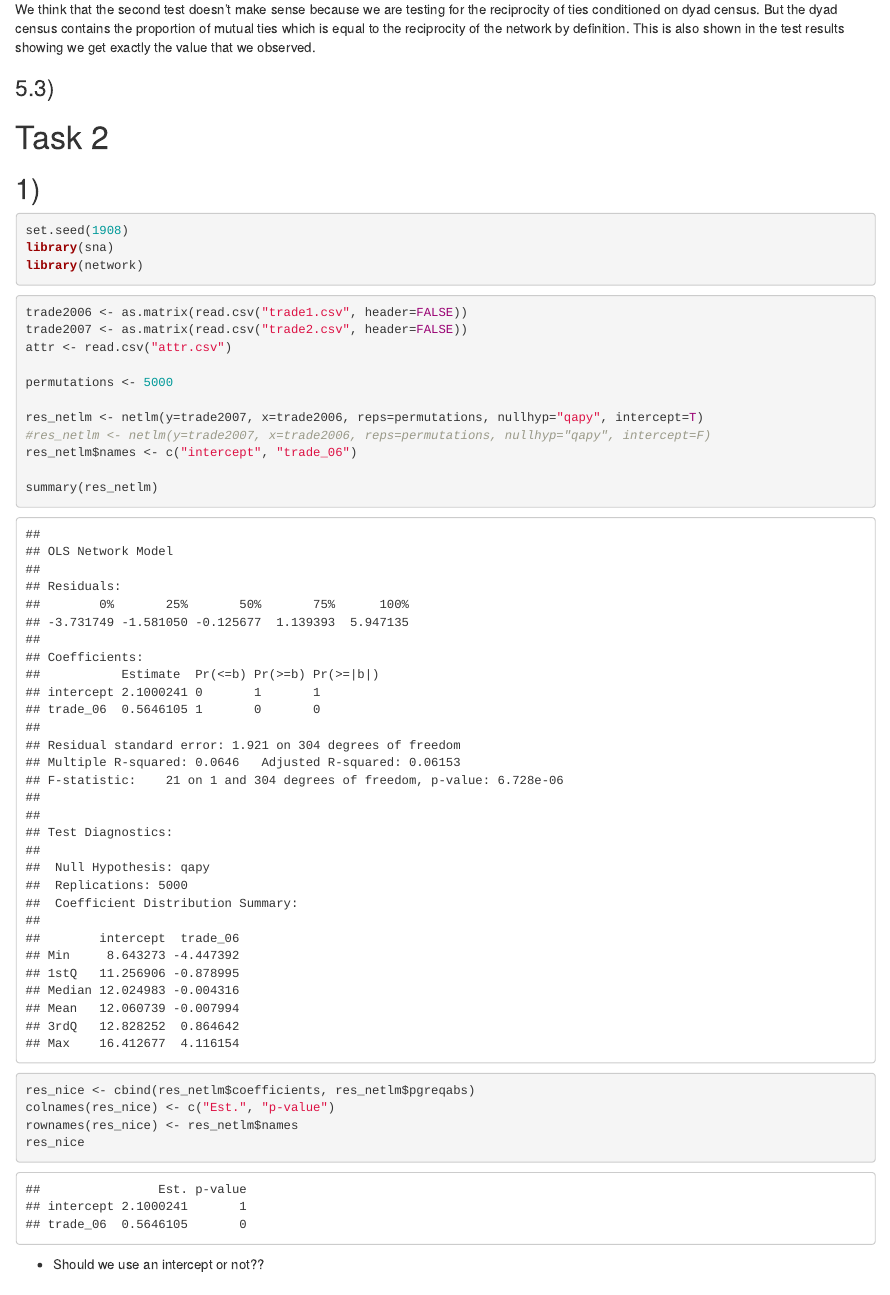
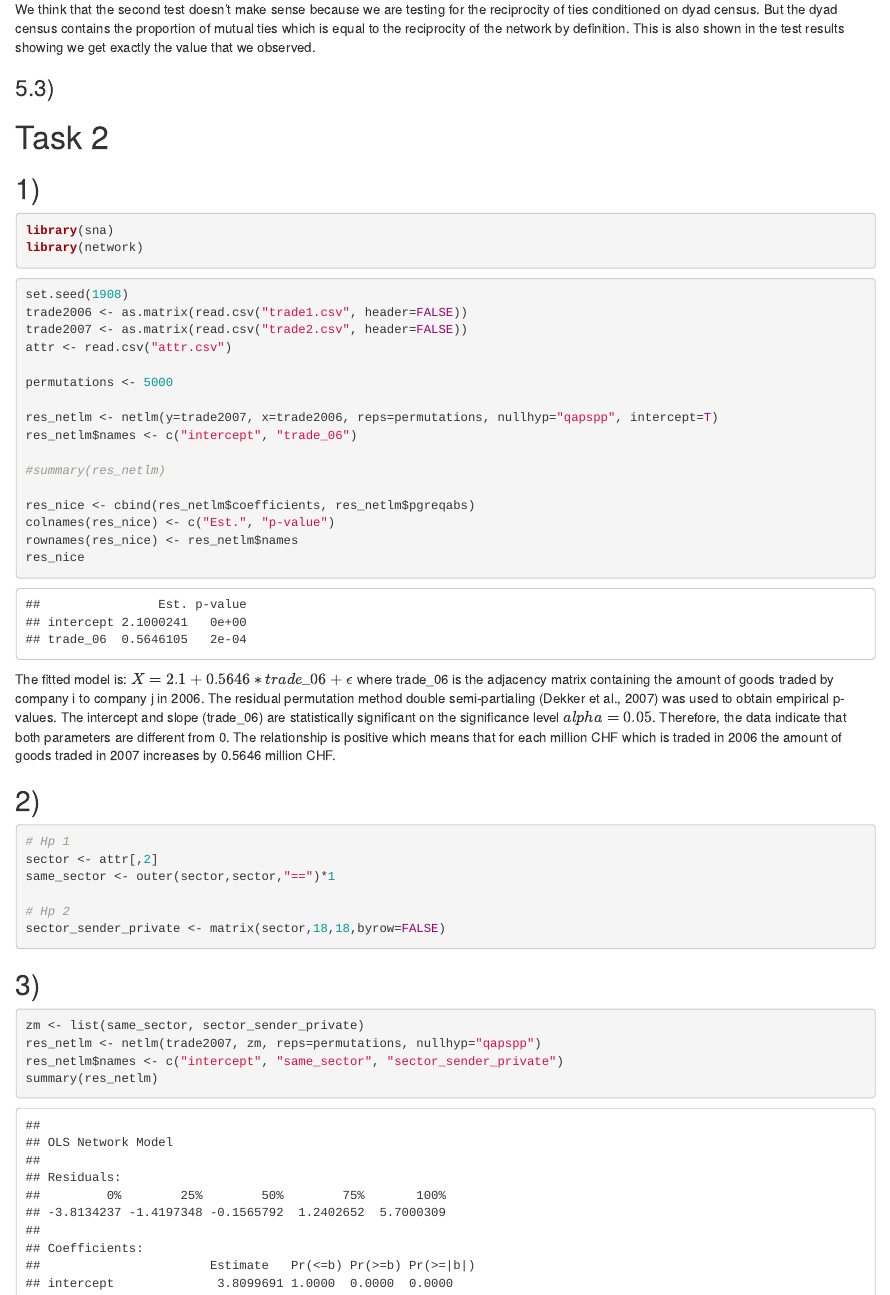
Before and after one commit to ywattenberg/NetMod, an R Markdown document (Assig_01/Sol1_1.Rmd): the page in a window 1100 px wide, from 1160 px down. Rendered offline with R 4.5, knitr and Pandoc, with nearby package versions; some code elsewhere in the file could not run offline.

Commit message:
solve Task 2.1

````diff
--- a/Assig_01/Sol1_1.Rmd
+++ b/Assig_01/Sol1_1.Rmd
@@ -74,31 +74,30 @@ We think that the second test doesn't make sense because we are testing for the
 
 ## 1)
 
-```{r}
-set.seed(1908)
+```{r echo=TRUE, message=FALSE, warning=FALSE}
 library(sna)
 library(network)
 ```
 
 ```{r echo=TRUE}
+set.seed(1908)
 trade2006 <- as.matrix(read.csv("trade1.csv", header=FALSE))
 trade2007 <- as.matrix(read.csv("trade2.csv", header=FALSE))
 attr <- read.csv("attr.csv")
 
 permutations <- 5000
 
-res_netlm <- netlm(y=trade2007, x=trade2006, reps=permutations, nullhyp="qapy", intercept=T)
-#res_netlm <- netlm(y=trade2007, x=trade2006, reps=permutations, nullhyp="qapy", intercept=F)
+res_netlm <- netlm(y=trade2007, x=trade2006, reps=permutations, nullhyp="qapspp", intercept=T)
 res_netlm$names <- c("intercept", "trade_06")
 
-summary(res_netlm)
+#summary(res_netlm)
 
 res_nice <- cbind(res_netlm$coefficients, res_netlm$pgreqabs)
 colnames(res_nice) <- c("Est.", "p-value")
 rownames(res_nice) <- res_netlm$names
 res_nice
 ```
-- Should we use an intercept or not??
+The fitted model is: $X=2.1 + 0.5646 * trade\_06 + \epsilon$ where trade_06 is the adjacency matrix containing the amount of goods traded by company i to company j in 2006. The residual permutation method double semi-partialing (Dekker et al., 2007) was used to obtain empirical p-values. The intercept and slope (trade_06) are statistically significant on the significance level $alpha = 0.05$. Therefore, the data indicate that both parameters are different from 0. The relationship is positive which means that for each million CHF which is traded in 2006 the amount of goods traded in 2007 increases by 0.5646 million CHF.
 
 
 ## 2)
````
